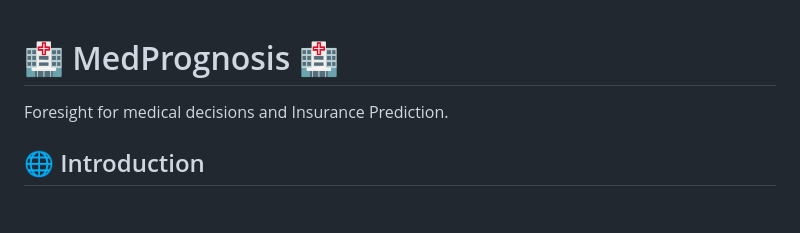
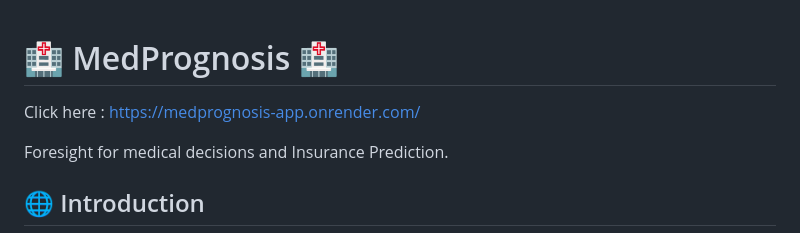
Before and after one commit to priyamaggarwal18/Medprognosis_app, a Markdown page: README.md, the part around the change. GitHub-like rendering; blank space fills up the shorter version.

```diff
--- a/README.md
+++ b/README.md
@@ -1,5 +1,5 @@
 # 🏥 MedPrognosis 🏥 </h1>
-
+Click here : https://medprognosis-app.onrender.com/
 <div style="display: flex; justify-content: center"/>
 </div>
 
```
